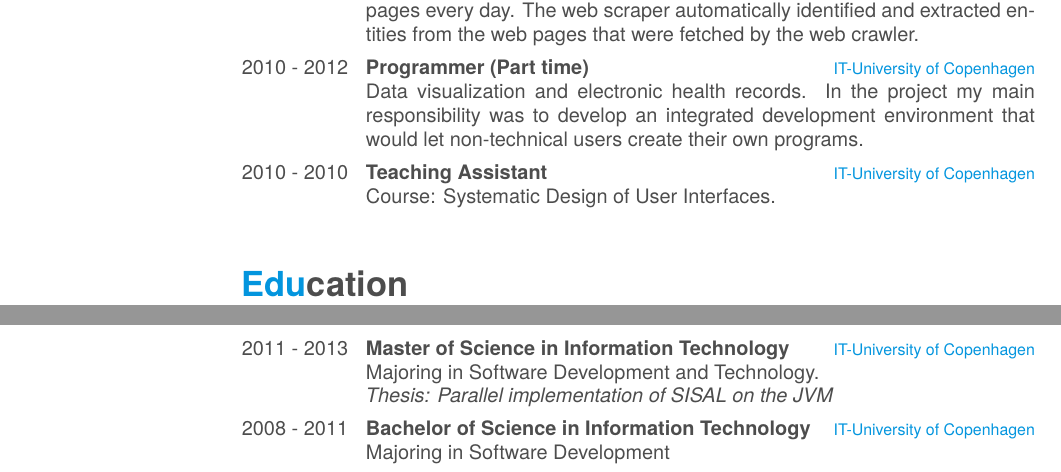
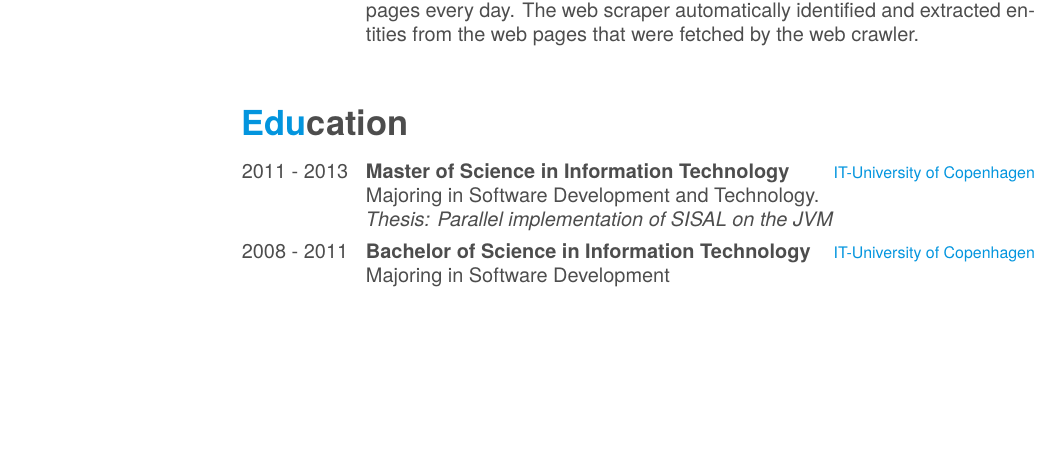
Before and after one commit to Mads-Andersen/madsandersen.net, a LaTeX CV (cv/cv.tex): two parts of pages 1 and 2 of 2 before the commit and part of the page after it, the two joined at a grey line, cut so that both start at the same text, the shorter picture padded with empty space. Compiled offline with XeLaTeX; a missing font is replaced by an installed copy or a similar font.

Commit message:
Update with title + Good Monday

```diff
--- a/cv/cv.tex
+++ b/cv/cv.tex
@@ -112,16 +112,6 @@ Software engineer with a mindset for solving challenging problems. Main skills a
     {Software Engineer}
     {Eniro}
     {Developing and maintaining a web crawler and a web scraper. The web crawler involved running a Hadoop cluster system that fetched millions of web pages every day. The web scraper automatically identified and extracted entities from the web pages that were fetched by the web crawler.}
-    \entry
-    {2010 - 2012}
-    {Programmer (Part time)}
-    {IT-University of Copenhagen}
-    {Data visualization and electronic health records. In the project my main responsibility was to develop an integrated development environment that would let non-technical users create their own programs.}
-    \entry
-    {2010 - 2010}
-    {Teaching Assistant}
-    {IT-University of Copenhagen}
-    {Course: Systematic Design of User Interfaces.}
 \end{entrylist}
 \\
 \section{Education}
```
Also changed, not shown: cv/cv.pdf, 1 other file.
